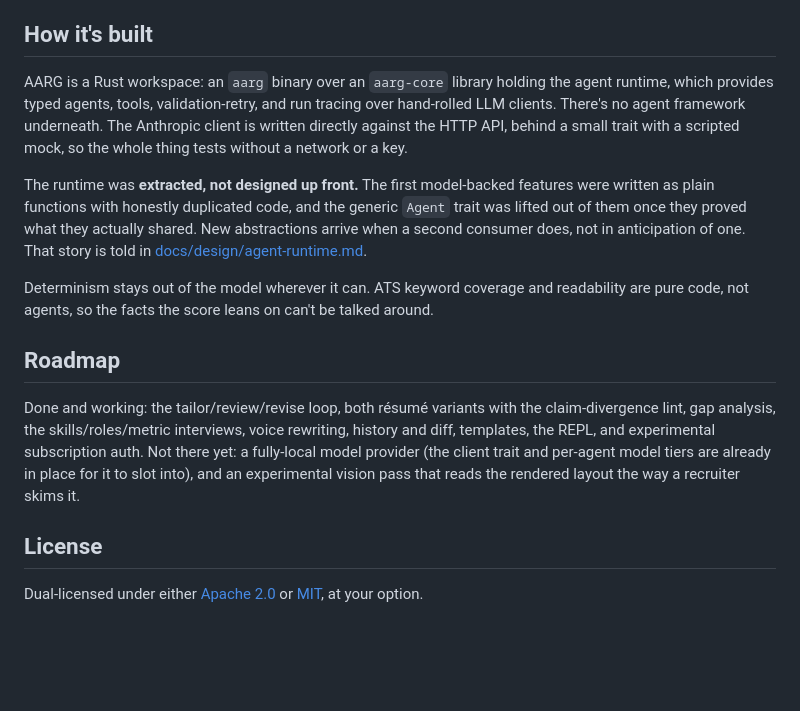
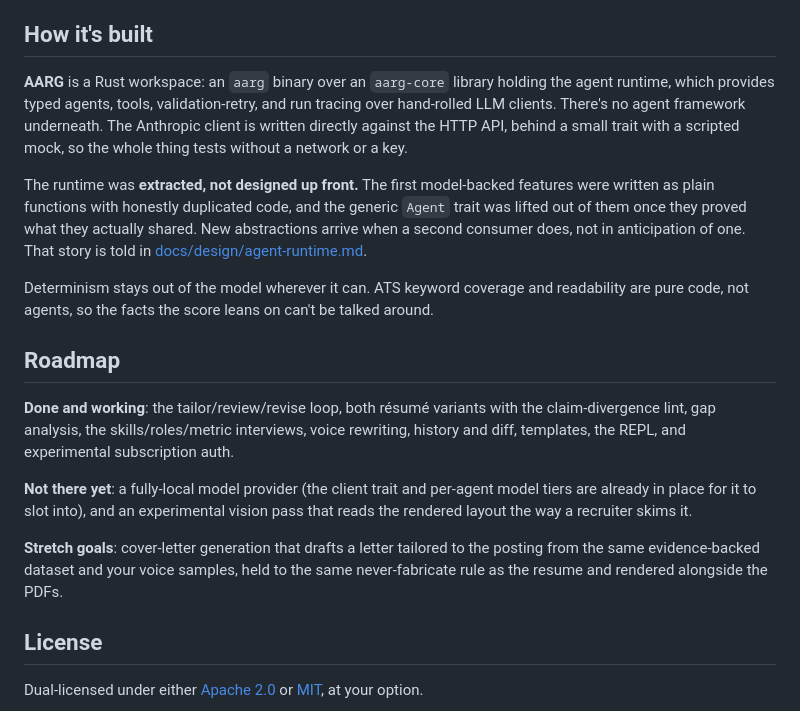
Before and after one commit to joseym/aarg, a Markdown page: README.md, the part around the change. Rendered like a GitHub page; blank space fills up the shorter version.

Commit message:
docs(readme): note cover-letter generation as a stretch goal
Add a stretch-goals line for evidence-backed cover-letter generation and
bold the roadmap section labels.

```diff
--- a/README.md
+++ b/README.md
@@ -135,7 +135,7 @@ your own to render the human variant however you like.
 
 ## How it's built
 
-AARG is a Rust workspace: an `aarg` binary over an `aarg-core` library holding
+**AARG** is a Rust workspace: an `aarg` binary over an `aarg-core` library holding
 the agent runtime, which provides typed agents, tools, validation-retry, and run
 tracing over hand-rolled LLM clients. There's no agent framework underneath. The
 Anthropic client is written directly against the HTTP API, behind a small trait
@@ -154,13 +154,19 @@ talked around.
 
 ## Roadmap
 
-Done and working: the tailor/review/revise loop, both résumé variants with the
+**Done and working**: the tailor/review/revise loop, both résumé variants with the
 claim-divergence lint, gap analysis, the skills/roles/metric interviews, voice
 rewriting, history and diff, templates, the REPL, and experimental subscription
-auth. Not there yet: a fully-local model provider (the client trait and
+auth.
+
+**Not there yet**: a fully-local model provider (the client trait and
 per-agent model tiers are already in place for it to slot into), and an
 experimental vision pass that reads the rendered layout the way a recruiter
 skims it.
+
+**Stretch goals**: cover-letter generation that drafts a letter tailored to the
+posting from the same evidence-backed dataset and your voice samples, held to the
+same never-fabricate rule as the resume and rendered alongside the PDFs.
 
 ## License
 
```
